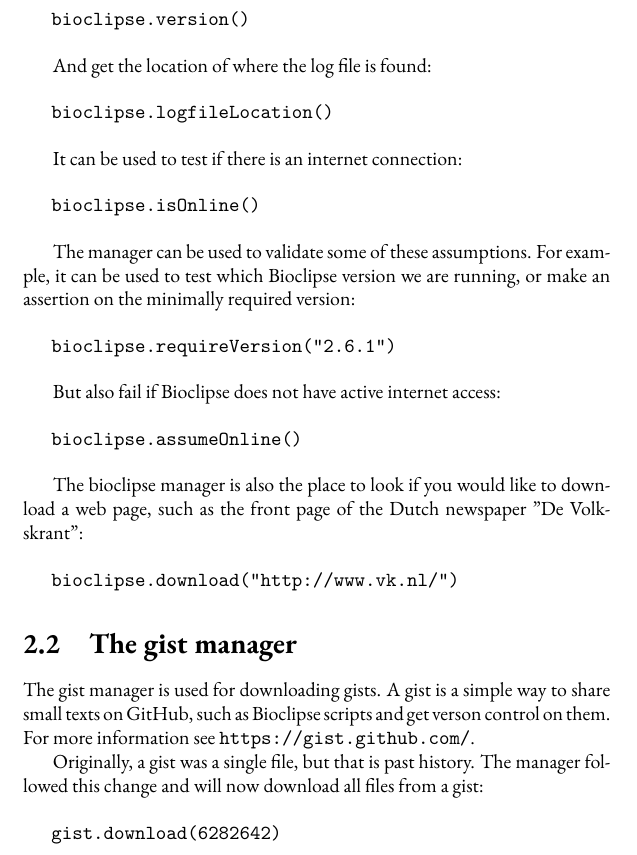
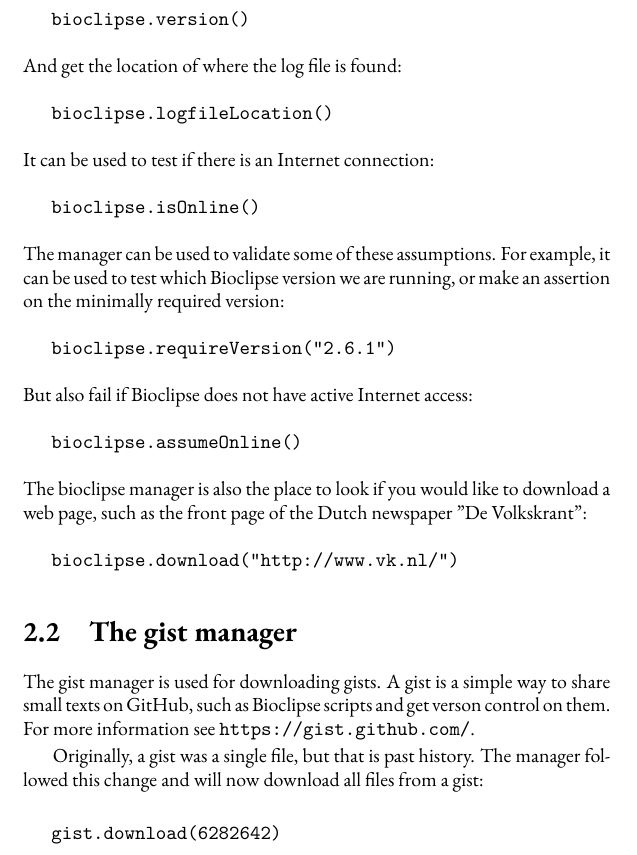
Before and after one commit to jonalv/BSL-explained, a LaTeX book (BSL-explained.tex): part of page 8 of 31, cut so that both start at the same text. Compiled offline with pdfLaTeX.

Commit message:
removed a bunch of new paragraphs after Verbatims

```diff
--- a/BSL-explained.tex
+++ b/BSL-explained.tex
@@ -124,66 +124,51 @@
 need in the scripting language. For example, given a project in
 Bioclipse called ``WikiPathways'' with a folder called ``data'', I
 can get the full path with:\index{fullPath}
-
 \begin{Verbatim}
 fullPath = bioclipse.fullPath(
   "/WikiPathways/data/" + species + "/"
 )
 \end{Verbatim}
-
 This full path I can then use with, for example, the Java
 \emph{File} class from JavaScript and Groovy. For example,
 I am using Groovy in this set up:
-
 \begin{Verbatim}
 dataMap = bioclipse.fullPath(
   "/WikiPathways/data/" + species + "/"
 );
 gpmlFiles = new File(dataMap).listFiles()
 \end{Verbatim}
-
 Furthermore, the bioclipse manager has functionality to get some
 information about the running Bioclipse. You can get the
 version with:\index{version}
-
 \begin{Verbatim}
 bioclipse.version()
 \end{Verbatim}
-
 And get the location of where the log file is
 found:\index{logfileLocation}
-
 \begin{Verbatim}
 bioclipse.logfileLocation()
 \end{Verbatim}
-
-It can be used to test if there is an internet
+It can be used to test if there is an Internet
 connection:\index{isOnline}
-
 \begin{Verbatim}
 bioclipse.isOnline()
 \end{Verbatim}
-
 The manager can be used to validate some of these assumptions.
 For example, it can be used
 to test which Bioclipse version we are running, or make an
 assertion on the minimally required version:\index{requireVersion}
-
 \begin{Verbatim}
 bioclipse.requireVersion("2.6.1")
 \end{Verbatim}
-
-But also fail if Bioclipse does not have active internet
+But also fail if Bioclipse does not have active Internet
 access:\index{assumeOnline}
-
 \begin{Verbatim}
 bioclipse.assumeOnline()
 \end{Verbatim}
-
 The bioclipse manager is also the place to look if you would like
 to download a web page, such as the front page of the Dutch
 newspaper "De Volkskrant":\index{download!webpage}
-
 \begin{Verbatim}
 bioclipse.download("http://www.vk.nl/")
 \end{Verbatim}
```
Also changed, not shown: BSL-explained.tex (44 more changed lines).
